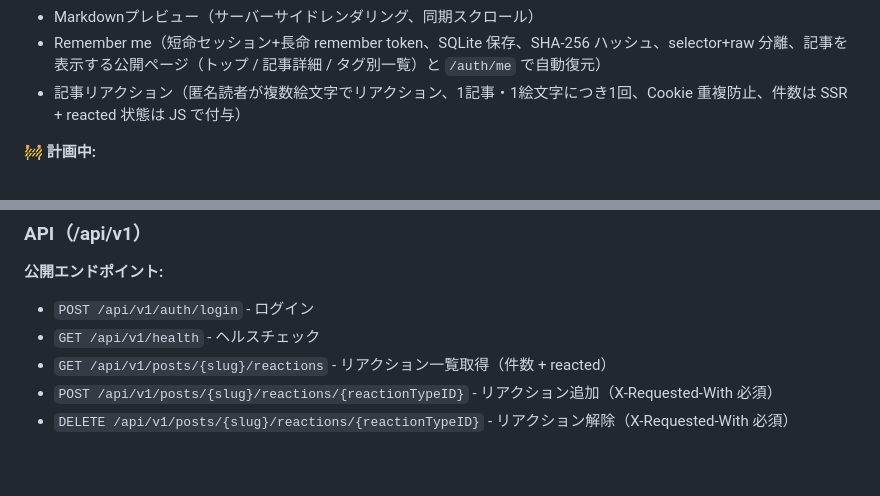
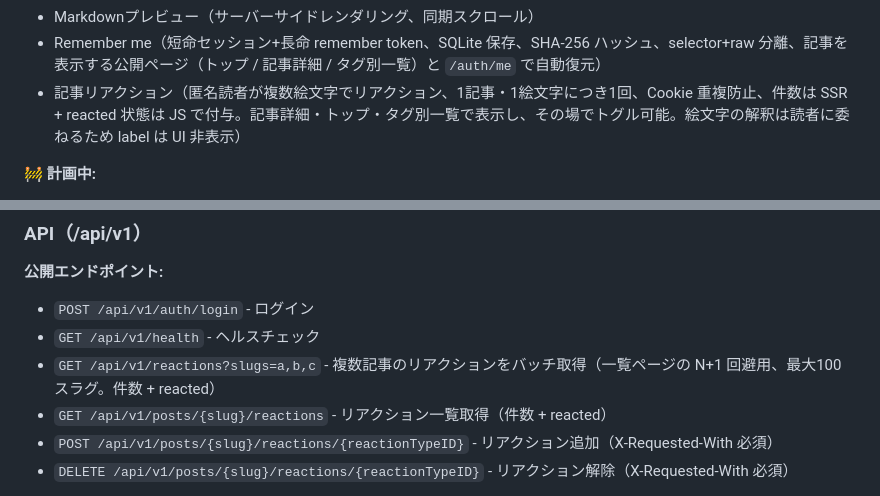
Before and after one commit to capybara-translation/goblog, a Markdown page: CLAUDE.md, 2 parts joined by grey strips. GitHub-like rendering; blank space fills up the shorter version.

Commit message:
docs(reactions): document batch endpoint and listing-page display
Co-Authored-By: Claude Opus 4.8 <noreply@anthropic.com>

```diff
--- a/CLAUDE.md
+++ b/CLAUDE.md
@@ -27,7 +27,7 @@ goblogはGoで書かれたシンプルなブログシステムです。公開ペ
 - 閲覧回数トラッキング（ボットフィルタリング、IP+UA重複排除）
 - Markdownプレビュー（サーバーサイドレンダリング、同期スクロール）
 - Remember me（短命セッション+長命 remember token、SQLite 保存、SHA-256 ハッシュ、selector+raw 分離、記事を表示する公開ページ（トップ / 記事詳細 / タグ別一覧）と `/auth/me` で自動復元）
-- 記事リアクション（匿名読者が複数絵文字でリアクション、1記事・1絵文字につき1回、Cookie 重複防止、件数は SSR + reacted 状態は JS で付与）
+- 記事リアクション（匿名読者が複数絵文字でリアクション、1記事・1絵文字につき1回、Cookie 重複防止、件数は SSR + reacted 状態は JS で付与。記事詳細・トップ・タグ別一覧で表示し、その場でトグル可能。絵文字の解釈は読者に委ねるため label は UI 非表示）
 
 🚧 **計画中:**
 - RSS フィード
@@ -276,6 +276,7 @@ func (m *mockPostRepository) FindAll(status *domain.PostStatus, limit, offset in
 **公開エンドポイント:**
 - `POST /api/v1/auth/login` - ログイン
 - `GET /api/v1/health` - ヘルスチェック
+- `GET /api/v1/reactions?slugs=a,b,c` - 複数記事のリアクションをバッチ取得（一覧ページの N+1 回避用、最大100スラグ。件数 + reacted）
 - `GET /api/v1/posts/{slug}/reactions` - リアクション一覧取得（件数 + reacted）
 - `POST /api/v1/posts/{slug}/reactions/{reactionTypeID}` - リアクション追加（X-Requested-With 必須）
 - `DELETE /api/v1/posts/{slug}/reactions/{reactionTypeID}` - リアクション解除（X-Requested-With 必須）
```
